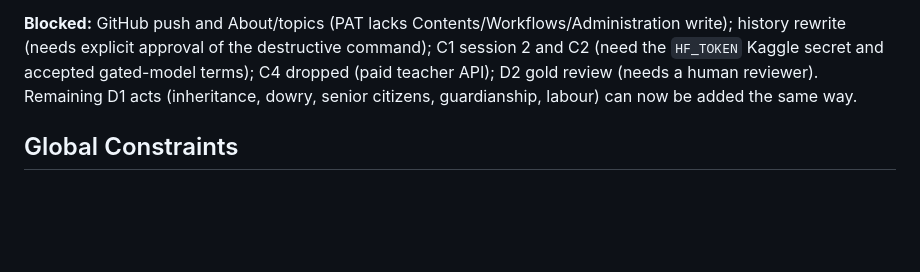
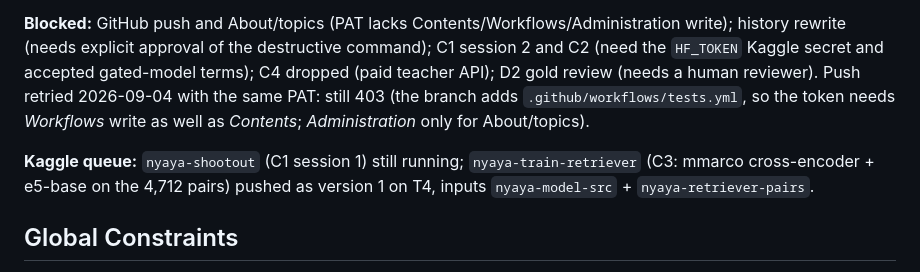
Before and after one commit to JitendraJha98/nyaya-model, a Markdown page: docs/plans/2026-09-04-release-hardening.md, the part around the change. Rendered like a GitHub page; blank space fills up the shorter version.

Commit message:
docs(plan): retriever-training kernel queued on Kaggle; PAT needs Workflows write

```diff
--- a/docs/plans/2026-09-04-release-hardening.md
+++ b/docs/plans/2026-09-04-release-hardening.md
@@ -39,8 +39,13 @@ are image scans (0% Devanagari in India Code's own text extraction).
 write); history rewrite (needs explicit approval of the destructive command);
 C1 session 2 and C2 (need the `HF_TOKEN` Kaggle secret and accepted gated-model
 terms); C4 dropped (paid teacher API); D2 gold review (needs a human reviewer).
-Remaining D1 acts (inheritance, dowry, senior citizens, guardianship, labour) can
-now be added the same way.
+Push retried 2026-09-04 with the same PAT: still 403 (the branch adds
+`.github/workflows/tests.yml`, so the token needs *Workflows* write as well as
+*Contents*; *Administration* only for About/topics).
+
+**Kaggle queue:** `nyaya-shootout` (C1 session 1) still running; `nyaya-train-retriever`
+(C3: mmarco cross-encoder + e5-base on the 4,712 pairs) pushed as version 1 on T4,
+inputs `nyaya-model-src` + `nyaya-retriever-pairs`.
 
 ## Global Constraints
 
```
